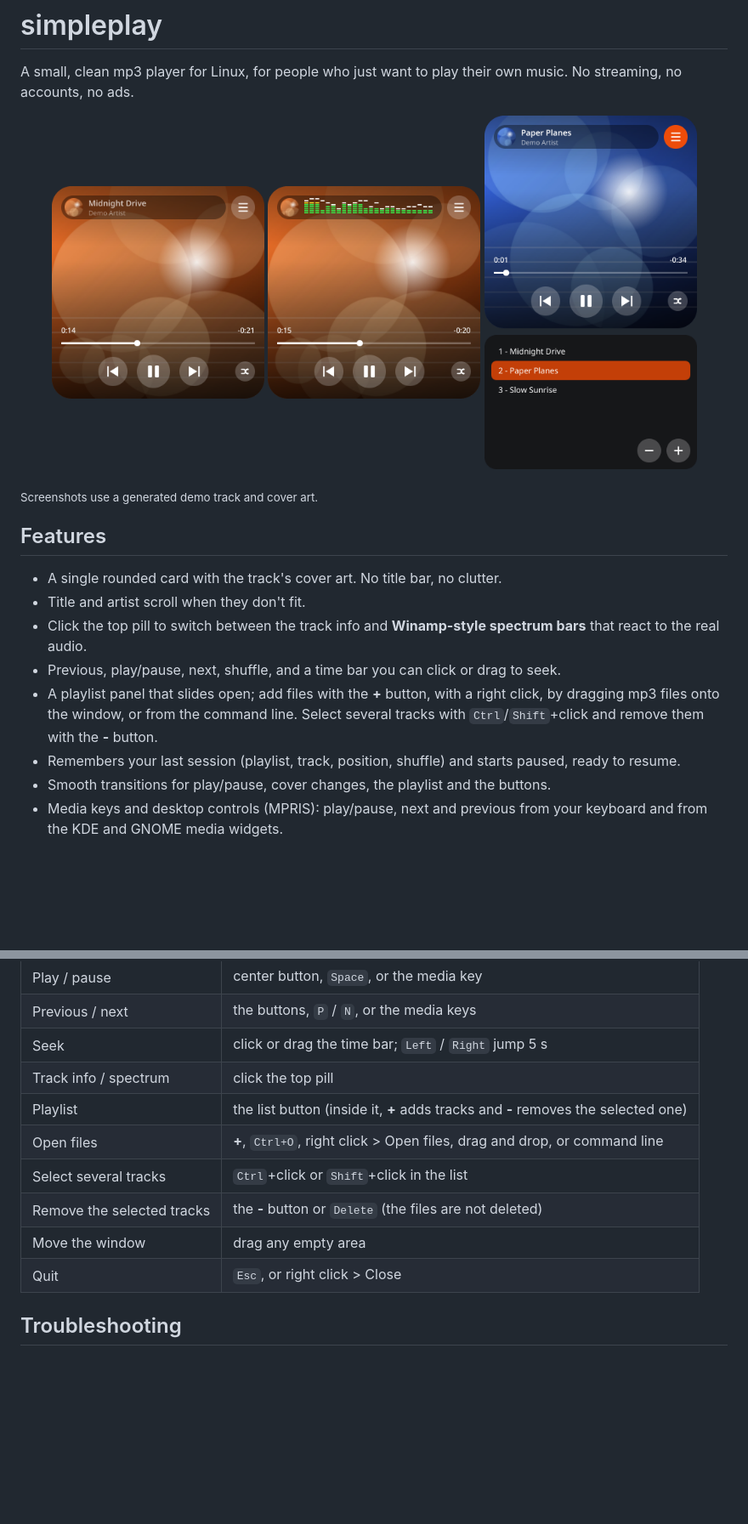
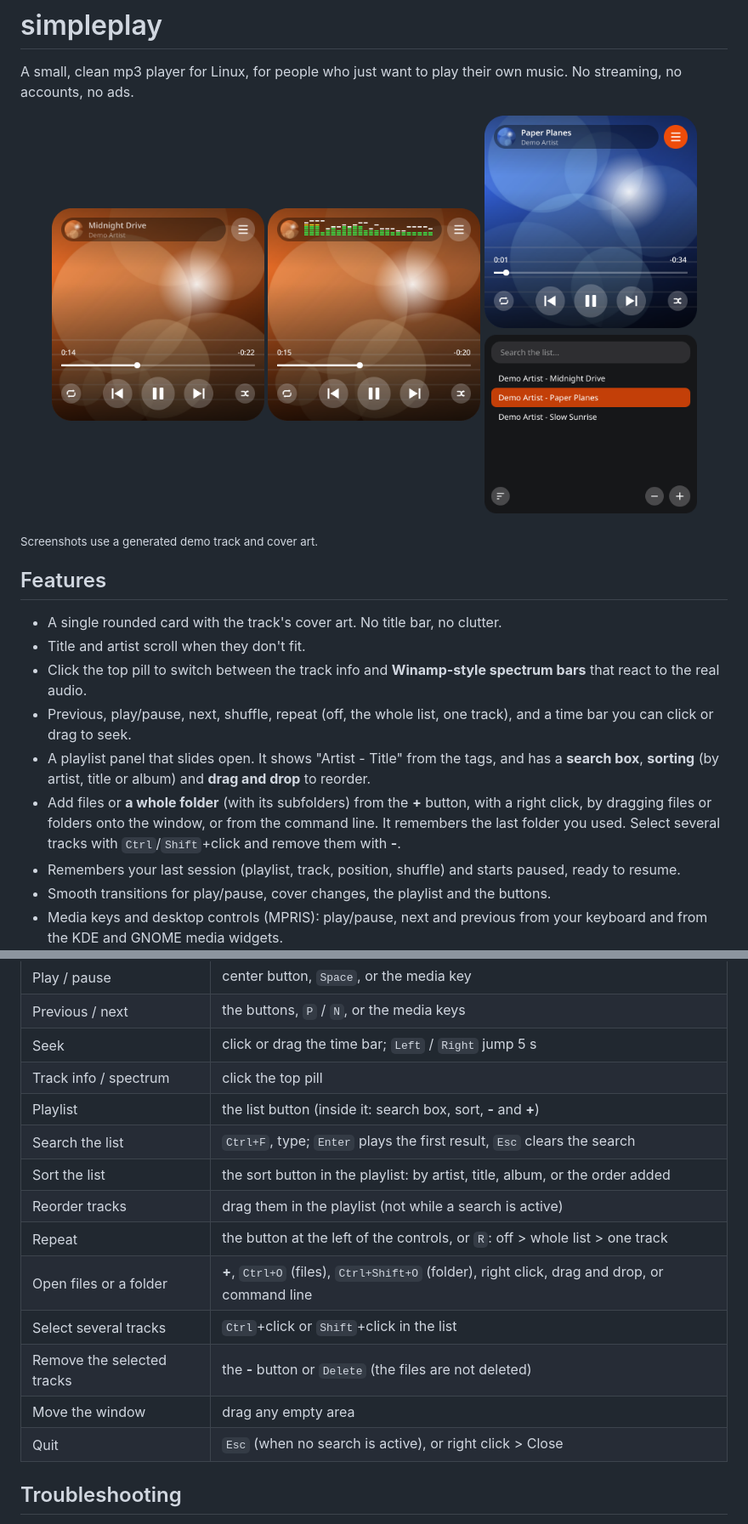
Before and after one commit to cufadev/simpleplay, a Markdown page: README.md, 2 parts joined by grey strips. Shown at 85% size. Drawn GitHub-style; pictures changed too: docs/screenshots/player.png, docs/screenshots/playlist.png, docs/screenshots/spectrum.png; blank space fills up the shorter version.

```diff
--- a/README.md
+++ b/README.md
@@ -17,10 +17,13 @@ No streaming, no accounts, no ads.
 - Title and artist scroll when they don't fit.
 - Click the top pill to switch between the track info and **Winamp-style spectrum bars**
   that react to the real audio.
-- Previous, play/pause, next, shuffle, and a time bar you can click or drag to seek.
-- A playlist panel that slides open; add files with the **+** button, with a right click,
-  by dragging mp3 files onto the window, or from the command line. Select several tracks with
-  `Ctrl`/`Shift`+click and remove them with the **-** button.
+- Previous, play/pause, next, shuffle, repeat (off, the whole list, one track), and a time bar you
+  can click or drag to seek.
+- A playlist panel that slides open. It shows "Artist - Title" from the tags, and has a **search
+  box**, **sorting** (by artist, title or album) and **drag and drop** to reorder.
+- Add files or **a whole folder** (with its subfolders) from the **+** button, with a right click,
+  by dragging files or folders onto the window, or from the command line. It remembers the last
+  folder you used. Select several tracks with `Ctrl`/`Shift`+click and remove them with **-**.
 - Remembers your last session (playlist, track, position, shuffle) and starts paused,
   ready to resume.
 - Smooth transitions for play/pause, cover changes, the playlist and the buttons.
@@ -82,12 +85,16 @@ otherwise the bundled `miniaudio` decoder is used.
 | Previous / next | the buttons, `P` / `N`, or the media keys |
 | Seek | click or drag the time bar; `Left` / `Right` jump 5 s |
 | Track info / spectrum | click the top pill |
-| Playlist | the list button (inside it, **+** adds tracks and **-** removes the selected one) |
-| Open files | **+**, `Ctrl+O`, right click > Open files, drag and drop, or command line |
+| Playlist | the list button (inside it: search box, sort, **-** and **+**) |
+| Search the list | `Ctrl+F`, type; `Enter` plays the first result, `Esc` clears the search |
+| Sort the list | the sort button in the playlist: by artist, title, album, or the order added |
+| Reorder tracks | drag them in the playlist (not while a search is active) |
+| Repeat | the button at the left of the controls, or `R`: off > whole list > one track |
+| Open files or a folder | **+**, `Ctrl+O` (files), `Ctrl+Shift+O` (folder), right click, drag and drop, or command line |
 | Select several tracks | `Ctrl`+click or `Shift`+click in the list |
 | Remove the selected tracks | the **-** button or `Delete` (the files are not deleted) |
 | Move the window | drag any empty area |
-| Quit | `Esc`, or right click > Close |
+| Quit | `Esc` (when no search is active), or right click > Close |
 
 ## Troubleshooting
 
```
Also changed, not shown: CHANGELOG.md (+29 -0 lines), 7 other files.
